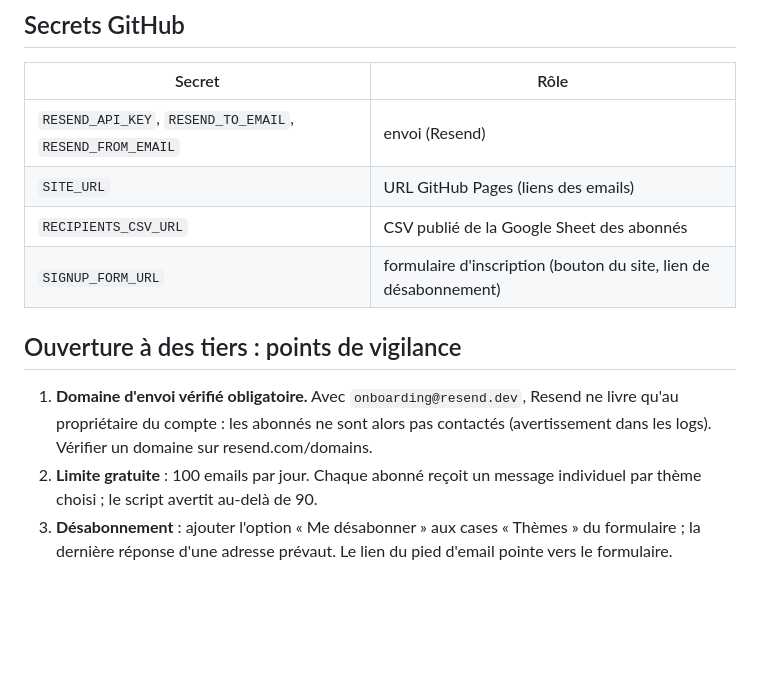
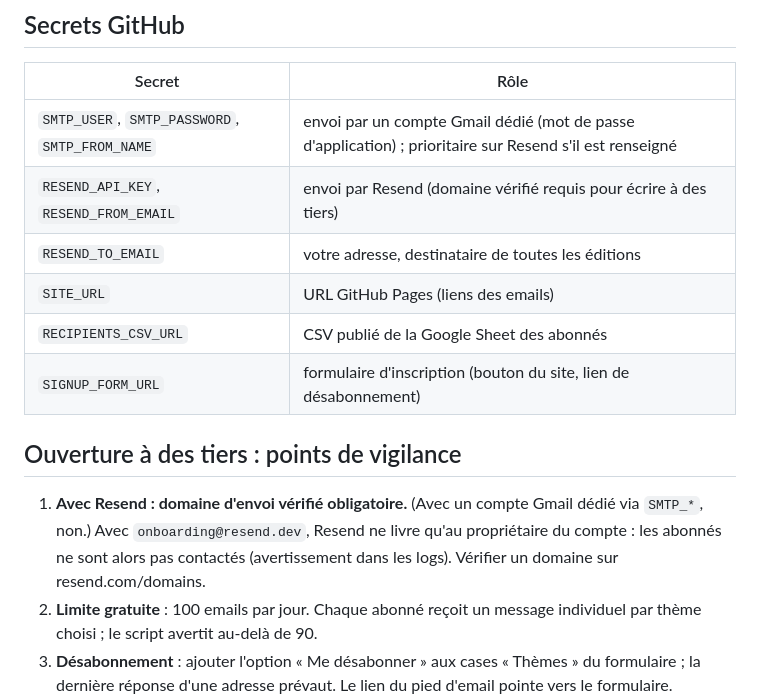
Before and after one commit to GregCodingLaub/veille-strategique, a Markdown page: README.md, the part around the change. GitHub-like rendering; blank space fills up the shorter version.

```diff
--- a/README.md
+++ b/README.md
@@ -32,14 +32,16 @@ Tests : `pip install pytest && pytest`.
 
 | Secret | Rôle |
 |---|---|
-| `RESEND_API_KEY`, `RESEND_TO_EMAIL`, `RESEND_FROM_EMAIL` | envoi (Resend) |
+| `SMTP_USER`, `SMTP_PASSWORD`, `SMTP_FROM_NAME` | envoi par un compte Gmail dédié (mot de passe d'application) ; prioritaire sur Resend s'il est renseigné |
+| `RESEND_API_KEY`, `RESEND_FROM_EMAIL` | envoi par Resend (domaine vérifié requis pour écrire à des tiers) |
+| `RESEND_TO_EMAIL` | votre adresse, destinataire de toutes les éditions |
 | `SITE_URL` | URL GitHub Pages (liens des emails) |
 | `RECIPIENTS_CSV_URL` | CSV publié de la Google Sheet des abonnés |
 | `SIGNUP_FORM_URL` | formulaire d'inscription (bouton du site, lien de désabonnement) |
 
 ## Ouverture à des tiers : points de vigilance
 
-1. **Domaine d'envoi vérifié obligatoire.** Avec `onboarding@resend.dev`, Resend ne livre qu'au propriétaire du compte : les abonnés ne sont alors pas contactés (avertissement dans les logs). Vérifier un domaine sur resend.com/domains.
+1. **Avec Resend : domaine d'envoi vérifié obligatoire.** (Avec un compte Gmail dédié via `SMTP_*`, non.) Avec `onboarding@resend.dev`, Resend ne livre qu'au propriétaire du compte : les abonnés ne sont alors pas contactés (avertissement dans les logs). Vérifier un domaine sur resend.com/domains.
 2. **Limite gratuite** : 100 emails par jour. Chaque abonné reçoit un message individuel par thème choisi ; le script avertit au-delà de 90.
 3. **Désabonnement** : ajouter l'option « Me désabonner » aux cases « Thèmes » du formulaire ; la dernière réponse d'une adresse prévaut. Le lien du pied d'email pointe vers le formulaire.
 4. **Pas de double opt-in** : n'importe qui peut saisir l'adresse d'un tiers. À accepter pour un cercle de pairs, à traiter avant tout élargissement.
```
